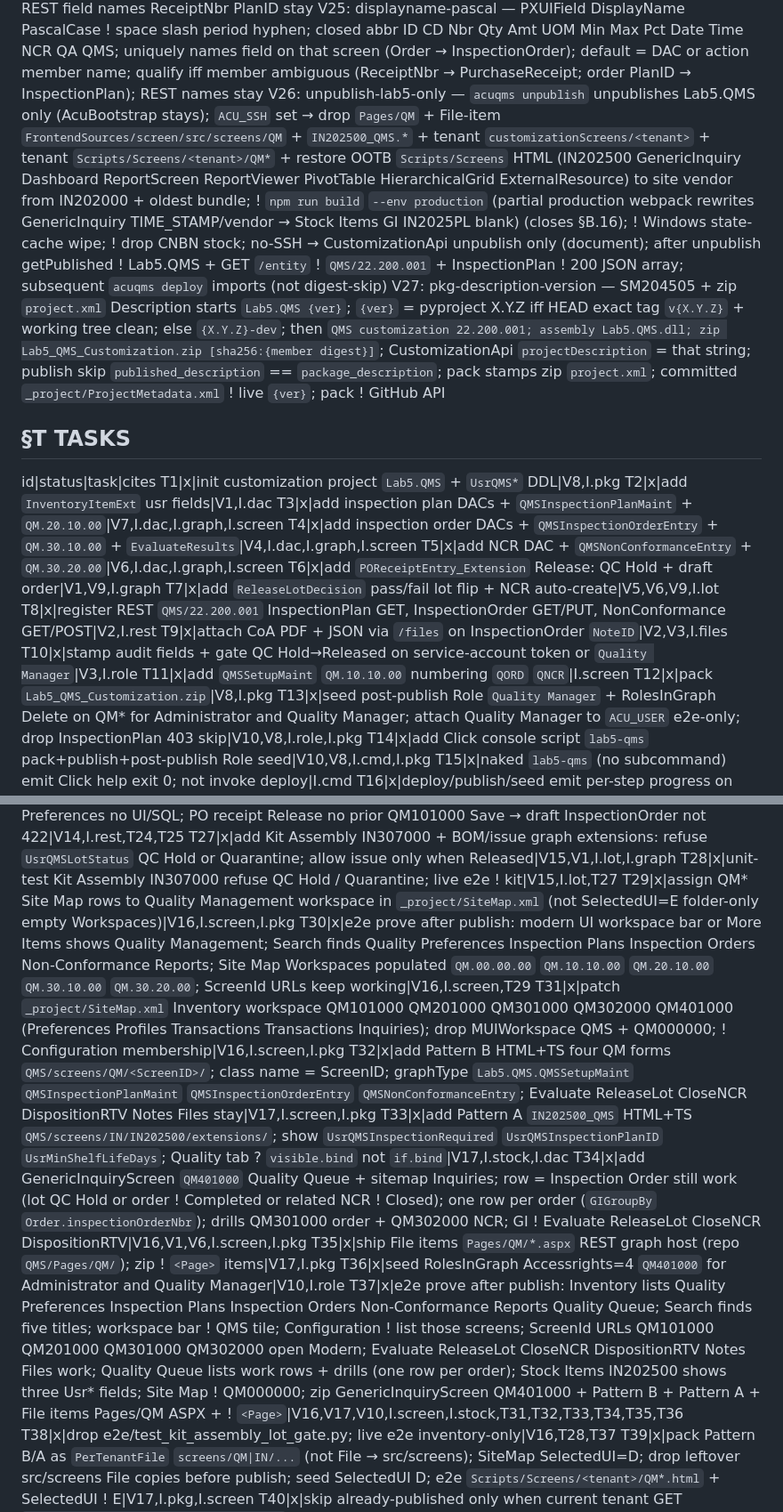
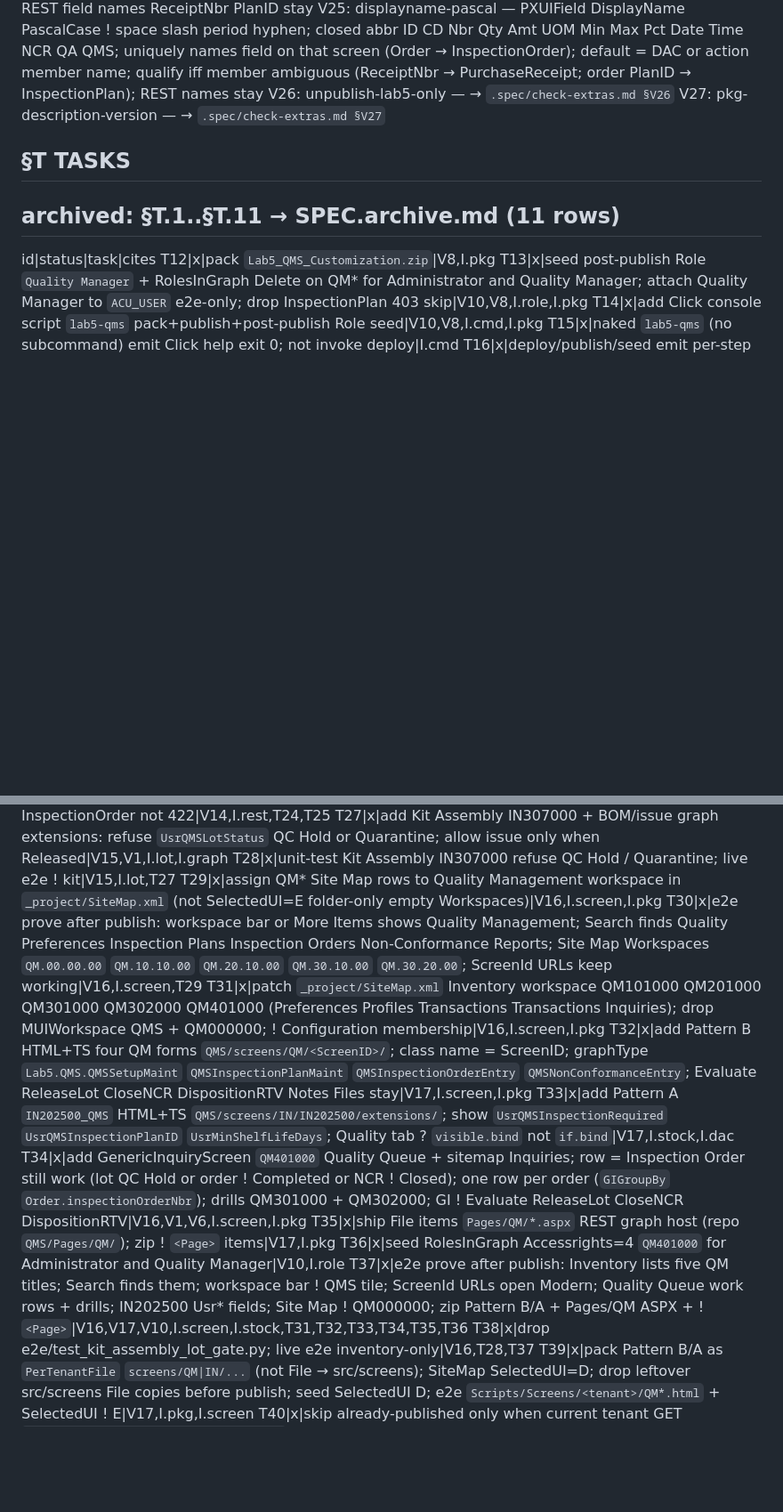
Before and after one commit to kborovik/acu-custom-qms, a Markdown page: SPEC.md, 2 parts joined by grey strips. Shown at 89% size. Drawn GitHub-style; blank space fills up the shorter version.

```diff
--- a/SPEC.md
+++ b/SPEC.md
@@ -53,22 +53,13 @@ V22: qm-document-pager — QMSInspectionOrderEntry QMSInspectionPlanMaint QMSNon
 V23: native-detail-identity — Pattern B QM201000 Tests + QM301000 Results hide LineNbr (native PO301000 analog); TestID human-key first; DAC LineNbr `PXUIField Visible=false`; REST `QMS/22.200.001` Tests/Results LineNbr stay; empty `<qp-grid>` dumps TS view fields so view class ! LineNbr; Classic ASPX ! `PXGridColumn DataField="LineNbr"`
 V24: receipt-doc-link — QM301000 QM302000 ReceiptNbr DisplayName PurchaseReceipt + AllowEdit opens PO Receipt PO302000; QMSInspectionOrder.PlanID DisplayName InspectionPlan (selector stay, ! require AllowEdit); QMSInspectionPlan.PlanID stay PlanID; Stock Item UsrQMSInspectionPlanID already InspectionPlan; REST field names ReceiptNbr PlanID stay
 V25: displayname-pascal — PXUIField DisplayName PascalCase ! space slash period hyphen; closed abbr ID CD Nbr Qty Amt UOM Min Max Pct Date Time NCR QA QMS; uniquely names field on that screen (Order → InspectionOrder); default = DAC or action member name; qualify iff member ambiguous (ReceiptNbr → PurchaseReceipt; order PlanID → InspectionPlan); REST names stay
-V26: unpublish-lab5-only — `acuqms unpublish` unpublishes Lab5.QMS only (AcuBootstrap stays); `ACU_SSH` set → drop `Pages/QM` + File-item `FrontendSources/screen/src/screens/QM` + `IN202500_QMS.*` + tenant `customizationScreens/<tenant>` + tenant `Scripts/Screens/<tenant>/QM*` + restore OOTB `Scripts/Screens` HTML (IN202500 GenericInquiry Dashboard ReportScreen ReportViewer PivotTable HierarchicalGrid ExternalResource) to site vendor from IN202000 + oldest bundle; ! `npm run build` `--env production` (partial production webpack rewrites GenericInquiry TIME_STAMP/vendor → Stock Items GI IN2025PL blank) (closes §B.16); ! Windows state-cache wipe; ! drop CNBN stock; no-SSH → CustomizationApi unpublish only (document); after unpublish getPublished ! Lab5.QMS + GET `/entity` ! `QMS/22.200.001` + InspectionPlan ! 200 JSON array; subsequent `acuqms deploy` imports (not digest-skip)
-V27: pkg-description-version — SM204505 + zip `project.xml` Description starts `Lab5.QMS {ver}`; `{ver}` = pyproject X.Y.Z iff HEAD exact tag `v{X.Y.Z}` + working tree clean; else `{X.Y.Z}-dev`; then `QMS customization 22.200.001; assembly Lab5.QMS.dll; zip Lab5_QMS_Customization.zip [sha256:{member digest}]`; CustomizationApi `projectDescription` = that string; publish skip `published_description` == `package_description`; pack stamps zip `project.xml`; committed `_project/ProjectMetadata.xml` ! live `{ver}`; pack ! GitHub API
+V26: unpublish-lab5-only — → `.spec/check-extras.md §V26`
+V27: pkg-description-version — → `.spec/check-extras.md §V27`
 
 ## §T TASKS
+## archived: §T.1..§T.11 → SPEC.archive.md (11 rows)
+
 id|status|task|cites
-T1|x|init customization project `Lab5.QMS` + `UsrQMS*` DDL|V8,I.pkg
-T2|x|add `InventoryItemExt` usr fields|V1,I.dac
-T3|x|add inspection plan DACs + `QMSInspectionPlanMaint` + `QM.20.10.00`|V7,I.dac,I.graph,I.screen
-T4|x|add inspection order DACs + `QMSInspectionOrderEntry` + `QM.30.10.00` + `EvaluateResults`|V4,I.dac,I.graph,I.screen
-T5|x|add NCR DAC + `QMSNonConformanceEntry` + `QM.30.20.00`|V6,I.dac,I.graph,I.screen
-T6|x|add `POReceiptEntry_Extension` Release: QC Hold + draft order|V1,V9,I.graph
-T7|x|add `ReleaseLotDecision` pass/fail lot flip + NCR auto-create|V5,V6,V9,I.lot
-T8|x|register REST `QMS/22.200.001` InspectionPlan GET, InspectionOrder GET/PUT, NonConformance GET/POST|V2,I.rest
-T9|x|attach CoA PDF + JSON via `/files` on InspectionOrder `NoteID`|V2,V3,I.files
-T10|x|stamp audit fields + gate QC Hold→Released on service-account token or `Quality Manager`|V3,I.role
-T11|x|add `QMSSetupMaint` `QM.10.10.00` numbering `QORD` `QNCR`|I.screen
 T12|x|pack `Lab5_QMS_Customization.zip`|V8,I.pkg
 T13|x|seed post-publish Role `Quality Manager` + RolesInGraph Delete on QM* for Administrator and Quality Manager; attach Quality Manager to `ACU_USER` e2e-only; drop InspectionPlan 403 skip|V10,V8,I.role,I.pkg
 T14|x|add Click console script `lab5-qms` pack+publish+post-publish Role seed|V10,V8,I.cmd,I.pkg
@@ -87,14 +78,14 @@ T26|x|e2e prove QMSSetup GET PUT; GitOps PUT Quality Preferences no UI/SQL; PO r
 T27|x|add Kit Assembly IN307000 + BOM/issue graph extensions: refuse `UsrQMSLotStatus` QC Hold or Quarantine; allow issue only when Released|V15,V1,I.lot,I.graph
 T28|x|unit-test Kit Assembly IN307000 refuse QC Hold / Quarantine; live e2e ! kit|V15,I.lot,T27
 T29|x|assign QM* Site Map rows to Quality Management workspace in `_project/SiteMap.xml` (not SelectedUI=E folder-only empty Workspaces)|V16,I.screen,I.pkg
-T30|x|e2e prove after publish: modern UI workspace bar or More Items shows Quality Management; Search finds Quality Preferences Inspection Plans Inspection Orders Non-Conformance Reports; Site Map Workspaces populated `QM.00.00.00` `QM.10.10.00` `QM.20.10.00` `QM.30.10.00` `QM.30.20.00`; ScreenId URLs keep working|V16,I.screen,T29
+T30|x|e2e prove after publish: workspace bar or More Items shows Quality Management; Search finds Quality Preferences Inspection Plans Inspection Orders Non-Conformance Reports; Site Map Workspaces `QM.00.00.00` `QM.10.10.00` `QM.20.10.00` `QM.30.10.00` `QM.30.20.00`; ScreenId URLs keep working|V16,I.screen,T29
 T31|x|patch `_project/SiteMap.xml` Inventory workspace QM101000 QM201000 QM301000 QM302000 QM401000 (Preferences Profiles Transactions Transactions Inquiries); drop MUIWorkspace QMS + QM000000; ! Configuration membership|V16,I.screen,I.pkg
 T32|x|add Pattern B HTML+TS four QM forms `QMS/screens/QM/<ScreenID>/`; class name = ScreenID; graphType `Lab5.QMS.QMSSetupMaint` `QMSInspectionPlanMaint` `QMSInspectionOrderEntry` `QMSNonConformanceEntry`; Evaluate ReleaseLot CloseNCR DispositionRTV Notes Files stay|V17,I.screen,I.pkg
 T33|x|add Pattern A `IN202500_QMS` HTML+TS `QMS/screens/IN/IN202500/extensions/`; show `UsrQMSInspectionRequired` `UsrQMSInspectionPlanID` `UsrMinShelfLifeDays`; Quality tab ? `visible.bind` not `if.bind`|V17,I.stock,I.dac
-T34|x|add GenericInquiryScreen `QM401000` Quality Queue + sitemap Inquiries; row = Inspection Order still work (lot QC Hold or order ! Completed or related NCR ! Closed); one row per order (`GIGroupBy` `Order.inspectionOrderNbr`); drills QM301000 order + QM302000 NCR; GI ! Evaluate ReleaseLot CloseNCR DispositionRTV|V16,V1,V6,I.screen,I.pkg
+T34|x|add GenericInquiryScreen `QM401000` Quality Queue + sitemap Inquiries; row = Inspection Order still work (lot QC Hold or order ! Completed or NCR ! Closed); one row per order (`GIGroupBy` `Order.inspectionOrderNbr`); drills QM301000 + QM302000; GI ! Evaluate ReleaseLot CloseNCR DispositionRTV|V16,V1,V6,I.screen,I.pkg
 T35|x|ship File items `Pages/QM/*.aspx` REST graph host (repo `QMS/Pages/QM/`); zip ! `<Page>` items|V17,I.pkg
 T36|x|seed RolesInGraph Accessrights=4 `QM401000` for Administrator and Quality Manager|V10,I.role
-T37|x|e2e prove after publish: Inventory lists Quality Preferences Inspection Plans Inspection Orders Non-Conformance Reports Quality Queue; Search finds five titles; workspace bar ! QMS tile; Configuration ! list those screens; ScreenId URLs QM101000 QM201000 QM301000 QM302000 open Modern; Evaluate ReleaseLot CloseNCR DispositionRTV Notes Files work; Quality Queue lists work rows + drills (one row per order); Stock Items IN202500 shows three Usr* fields; Site Map ! QM000000; zip GenericInquiryScreen QM401000 + Pattern B + Pattern A + File items Pages/QM ASPX + ! `<Page>`|V16,V17,V10,I.screen,I.stock,T31,T32,T33,T34,T35,T36
+T37|x|e2e prove after publish: Inventory lists five QM titles; Search finds them; workspace bar ! QMS tile; ScreenId URLs open Modern; Quality Queue work rows + drills; IN202500 Usr* fields; Site Map ! QM000000; zip Pattern B/A + Pages/QM ASPX + ! `<Page>`|V16,V17,V10,I.screen,I.stock,T31,T32,T33,T34,T35,T36
 T38|x|drop e2e/test_kit_assembly_lot_gate.py; live e2e inventory-only|V16,T28,T37
 T39|x|pack Pattern B/A as `PerTenantFile` `screens/QM|IN/...` (not File → src/screens); SiteMap SelectedUI=D; drop leftover src/screens File copies before publish; seed SelectedUI D; e2e `Scripts/Screens/<tenant>/QM*.html` + SelectedUI ! E|V17,I.pkg,I.screen
 T40|x|skip already-published only when current tenant GET `/entity/QMS/22.200.001/InspectionPlan` 200 (empty OK); leftover getPublished or GET /entity listing ! skip; tenant 404 → import+publish+wait_published|V18,I.cmd
```
Also changed, not shown: other parts of SPEC.md (+9 -7 lines), .spec/check-extras.md (added, +31 -0 lines), SPEC.archive.md (added, +20 -0 lines).
